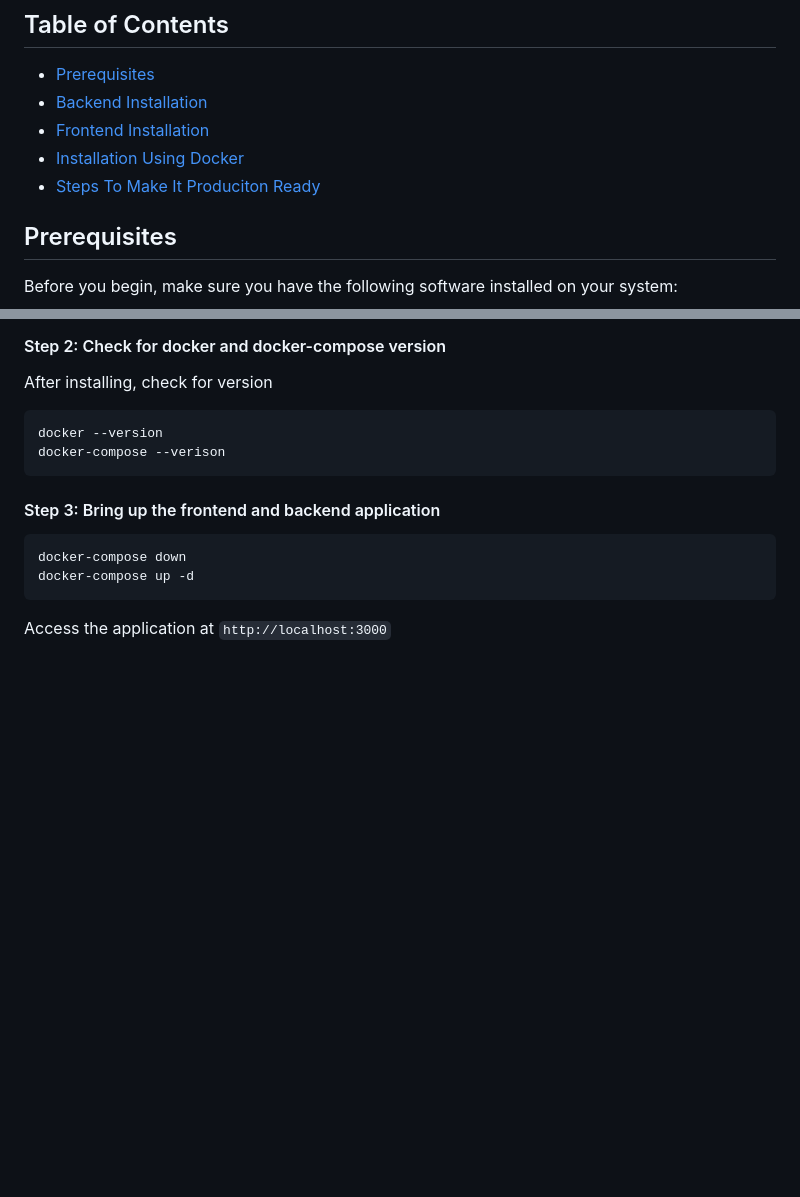
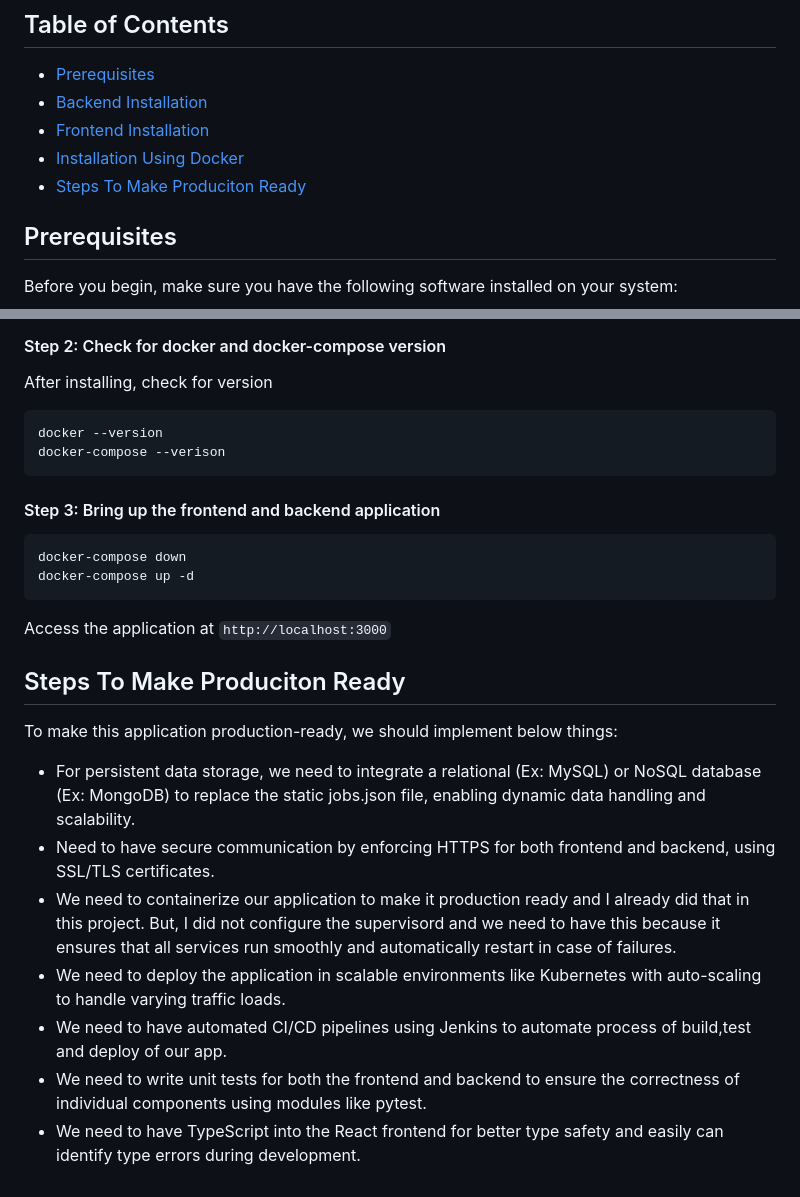
Before and after one commit to arepala-uml/jobtarget-project, a Markdown page: README.md, 2 parts joined by grey strips. GitHub-like rendering; blank space fills up the shorter version.

````diff
--- a/README.md
+++ b/README.md
@@ -10,7 +10,7 @@ The frontend fetches data from the backend using REST API endpoints.
 - [Backend Installation](#backend-installation)
 - [Frontend Installation](#frontend-installation)
 - [Installation Using Docker](#installation-using-docker)
-- [Steps To Make It Produciton Ready](#steps-to-production)
+- [Steps To Make Produciton Ready](#steps-to-make-production-ready)
 
 ## Prerequisites
 
@@ -168,3 +168,16 @@ Before you start, you need to have the following software installed:
   docker-compose up -d
   ```
   Access the application at `http://localhost:3000`
+
+## Steps To Make Produciton Ready
+To make this application production-ready, we should implement below things:
+
+* For persistent data storage, we need to integrate a relational (Ex: MySQL) or NoSQL database (Ex: MongoDB) to replace the static jobs.json file, enabling dynamic data handling and
+  scalability.
+* Need to have secure communication by enforcing HTTPS for both frontend and backend, using SSL/TLS certificates.
+* We need to containerize our application to make it production ready and I already did that in this project. But, I did not configure the supervisord and we need to have this because
+  it ensures that all services run smoothly and automatically restart in case of failures.
+* We need to deploy the application in scalable environments like Kubernetes with auto-scaling to handle varying traffic loads.
+* We need to have automated CI/CD pipelines using Jenkins to automate process of build,test and deploy of our app.
+* We need to write unit tests for both the frontend and backend to ensure the correctness of individual components using modules like pytest.
+* We need to have TypeScript into the React frontend for better type safety and easily can identify type errors during development.
````
